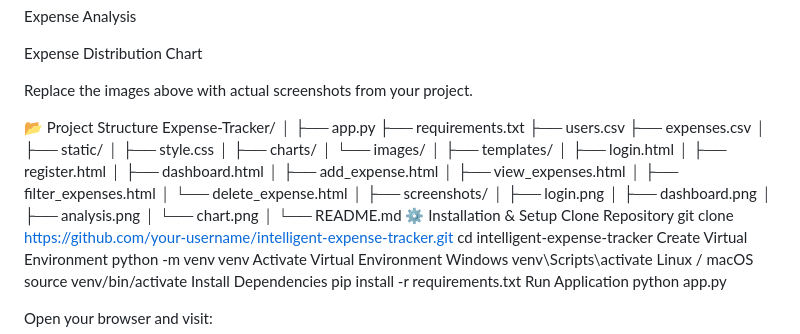
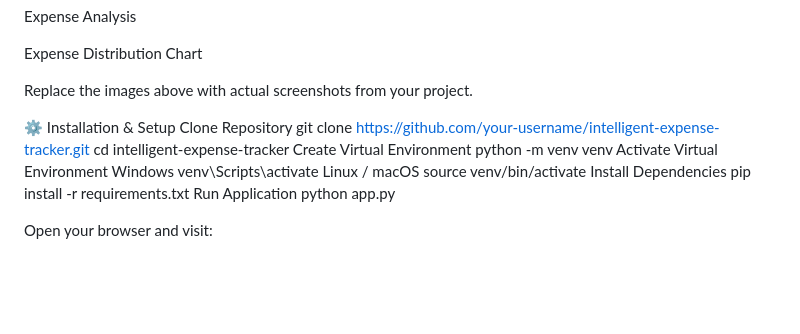
Before and after one commit to pratik-tee/expense-tracker, a Markdown page: README.md, the part around the change. Drawn GitHub-style; blank space fills up the shorter version.

```diff
--- a/README.md
+++ b/README.md
@@ -45,35 +45,7 @@ Expense Distribution Chart
 
 Replace the images above with actual screenshots from your project.
 
-📂 Project Structure
-Expense-Tracker/
-│
-├── app.py
-├── requirements.txt
-├── users.csv
-├── expenses.csv
-│
-├── static/
-│   ├── style.css
-│   ├── charts/
-│   └── images/
-│
-├── templates/
-│   ├── login.html
-│   ├── register.html
-│   ├── dashboard.html
-│   ├── add_expense.html
-│   ├── view_expenses.html
-│   ├── filter_expenses.html
-│   └── delete_expense.html
-│
-├── screenshots/
-│   ├── login.png
-│   ├── dashboard.png
-│   ├── analysis.png
-│   └── chart.png
-│
-└── README.md
+
 ⚙️ Installation & Setup
 Clone Repository
 git clone https://github.com/your-username/intelligent-expense-tracker.git
```
